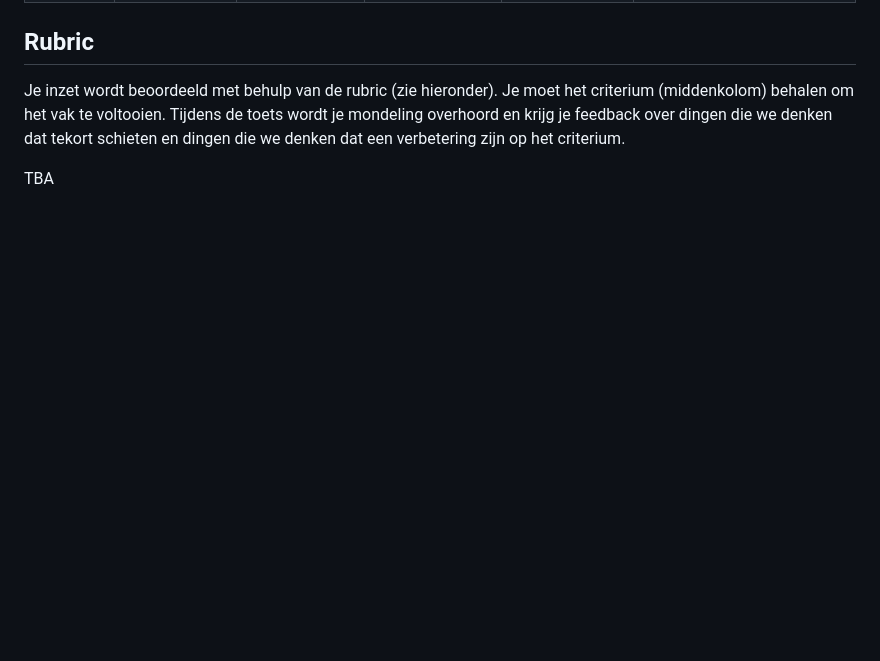
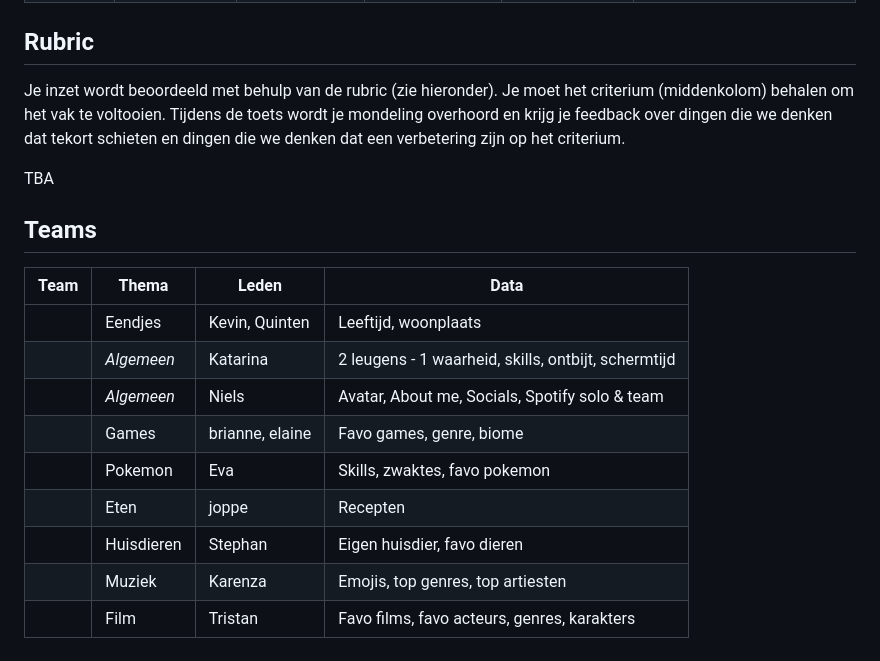
Before and after one commit to cmda-minor-web/web-app-from-scratch-2324, a Markdown page: README.md, the part around the change. GitHub-like rendering; blank space fills up the shorter version.

```diff
--- a/README.md
+++ b/README.md
@@ -34,6 +34,19 @@ we denken dat een verbetering zijn op het criterium.
 
 TBA
 
+## Teams
+| Team | Thema      | Leden           | Data                                                 |
+|------|------------|-----------------|------------------------------------------------------|
+|      | Eendjes    | Kevin, Quinten  | Leeftijd, woonplaats                                 |
+|      | *Algemeen* | Katarina        | 2 leugens - 1 waarheid, skills, ontbijt, schermtijd  |
+|      | *Algemeen* | Niels           | Avatar, About me, Socials, Spotify solo & team       |
+|      | Games      | brianne, elaine | Favo games, genre, biome                             |
+|      | Pokemon    | Eva             | Skills, zwaktes, favo pokemon                        |
+|      | Eten       | joppe           | Recepten                                             |
+|      | Huisdieren | Stephan         | Eigen huisdier, favo dieren                          |
+|      | Muziek     | Karenza         | Emojis, top genres, top artiesten                    |
+|      | Film       | Tristan         | Favo films, favo acteurs, genres, karakters          |
+
 [//]: # ()
 [//]: # (| Deficiency | Criterion                                                                                                                                                                              | Improvement |)
 
```
Also changed, not shown: changelog.md (added, +4 -0 lines).
